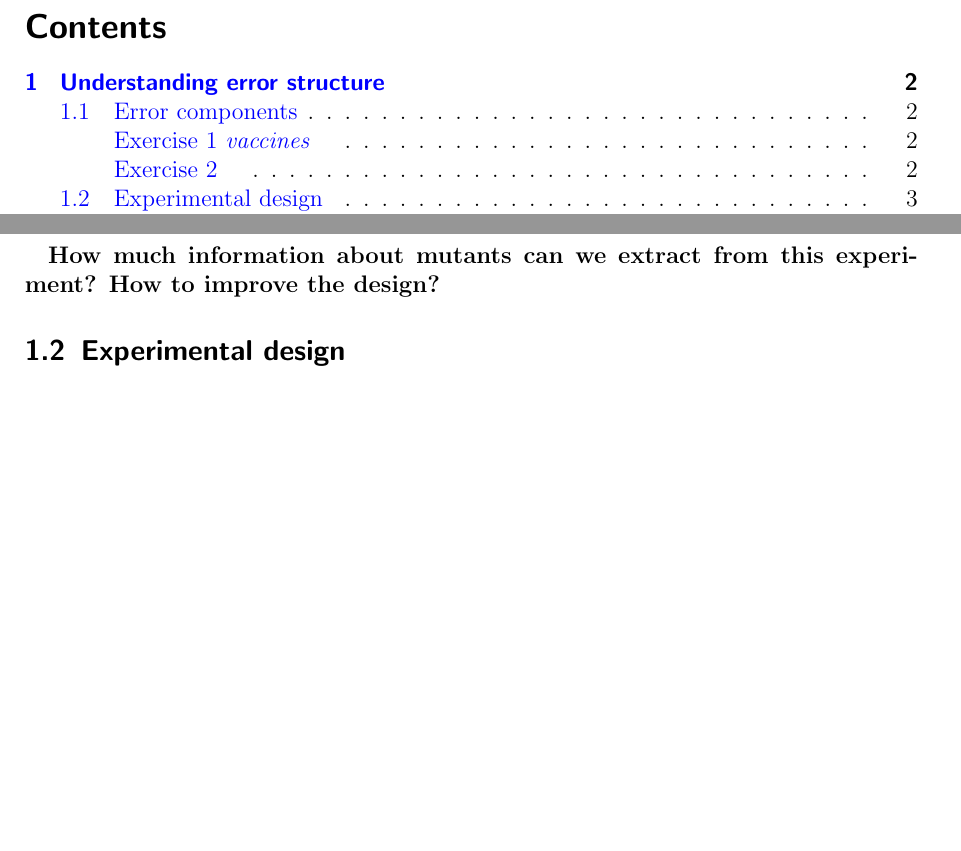
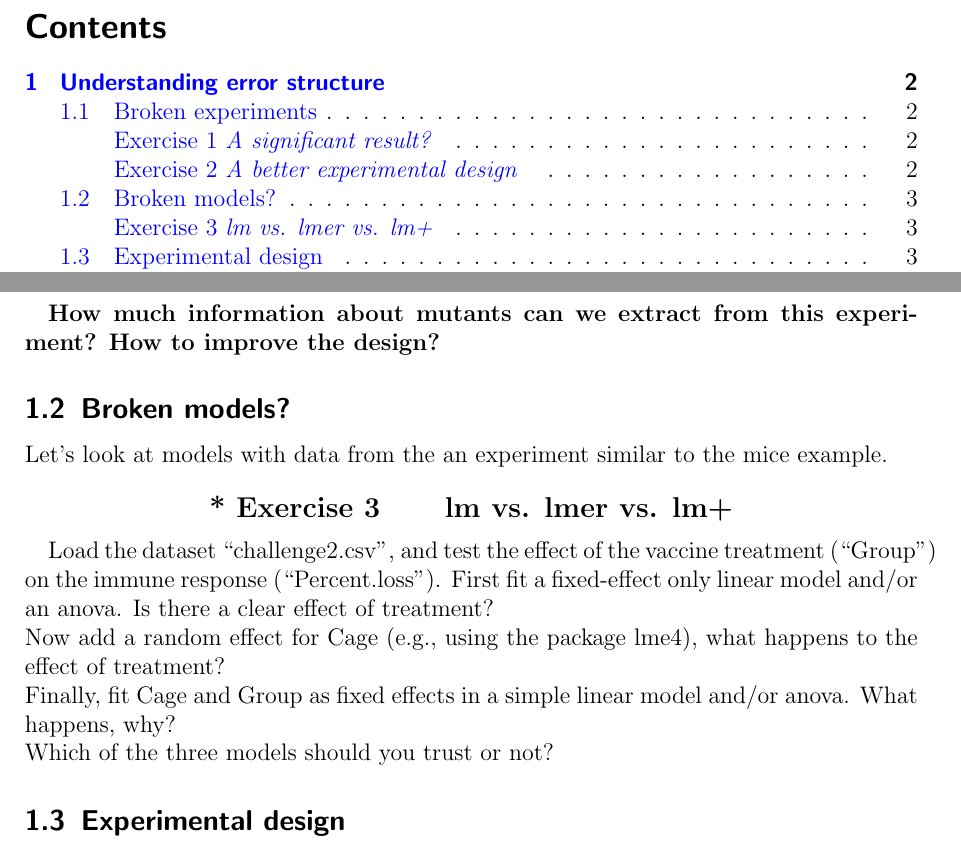
Before and after one commit to timotheenivalis/RSB-R-Stats-Biology, a LaTeX problem sheet (03.MixedModels/Exercises.tex): two parts of pages 1 and 3 of 3, joined at a grey line, cut so that both start at the same text, the shorter picture padded with empty space. The pictures show the PDF file 03.MixedModels/Exercises.pdf that the author committed with the source.

Commit message:
exercises part 1

```diff
--- a/03.MixedModels/Exercises.tex
+++ b/03.MixedModels/Exercises.tex
@@ -94,9 +94,9 @@
 
 \section{Understanding error structure}
 
-\subsection{Error components}
+\subsection{Broken experiments}
 
-\begin{Exercise}[difficulty=1, title=vaccines]
+\begin{Exercise}[difficulty=1, title={A significant result?}]
 We carry out a vaccine challenge experiment. There are three experimental groups (saline control / low vaccine dose / high vaccine dose), with 6 mice in each group. For each group all mice are housed together in the same cage (so there are three cages). All mice are challenged with \emph{Shigella}, their symptom intensity is scored on day 8. A one-way ANOVA identifies an effect of the treatment, and pair-wise Bonferroni tests show the low-dose to be statistically significant different from the two other groups:
 
 \includegraphics[width=0.4\textwidth]{Figures/message1}
@@ -105,7 +105,7 @@ We carry out a vaccine challenge experiment. There are three experimental groups
 \end{Exercise}
 
 
-\begin{Exercise}[difficulty=1]
+\begin{Exercise}[difficulty=1, title={A better experimental design}]
 We study how a membrane protein intakes external molecules in frog eggs. The target molecules are radioactively labelled so we can measure intake. We created five mutant lines to test what part of the protein controls intake. We propose to measure six tubes of ten eggs every week. Each week we will test a different genotype (i.e., the control or one of the five mutants):
 
 \includegraphics[width=0.8\textwidth]{Figures/expdes2}
@@ -113,6 +113,22 @@ We study how a membrane protein intakes external molecules in frog eggs. The tar
 \textbf{How much information about mutants can we extract from this experiment? How to improve the design?}
 
 \end{Exercise}
+
+
+\subsection{Broken models?}
+
+Let's look at models with data from the an experiment similar to the mice example.
+\begin{Exercise}[difficulty=1, title={lm vs. lmer vs. lm+}]
+
+Load the dataset "challenge2.csv", and test the effect of the vaccine treatment ("Group") on the immune response ("Percent.loss").
+First fit a fixed-effect only linear model and/or an anova. Is there a clear effect of treatment?\\
+Now add a random effect for Cage (e.g., using the package lme4), what happens to the effect of treatment?\\
+Finally, fit Cage and Group as fixed effects in a simple linear model and/or anova. What happens, why?\\
+Which of the three models should you trust or not?
+
+\end{Exercise}
+
+
 
 
 \subsection{Experimental design}
```
Also changed, not shown: 03.MixedModels/slides.tex (+1 -1 lines), 03.MixedModels/Exercises.pdf, 03.MixedModels/slides.pdf (added), 1 other file.
